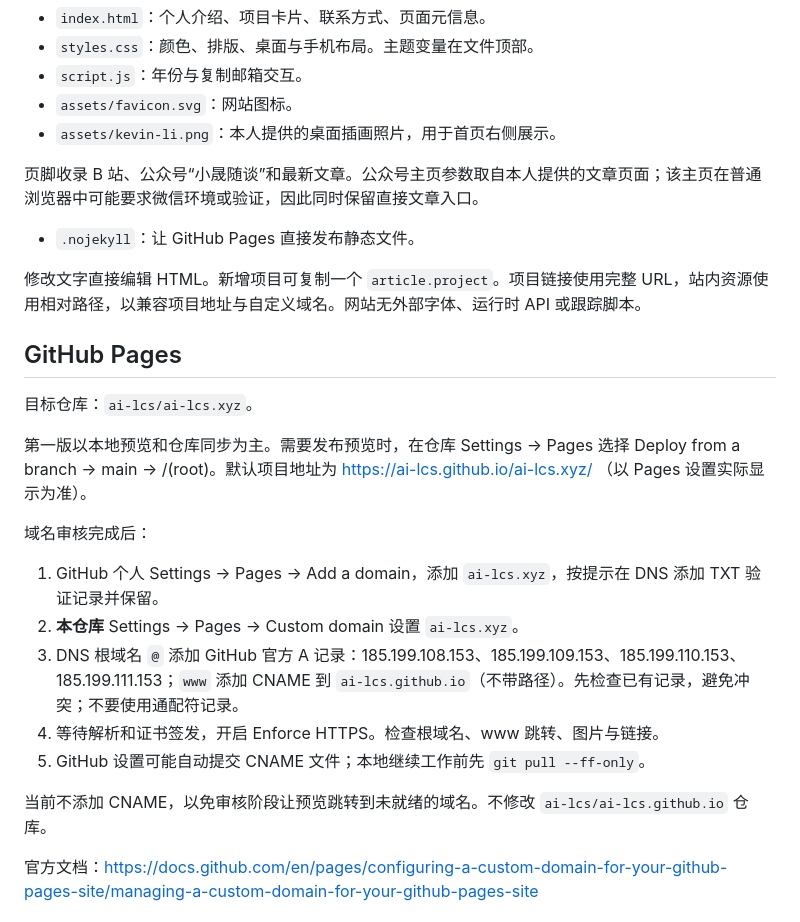
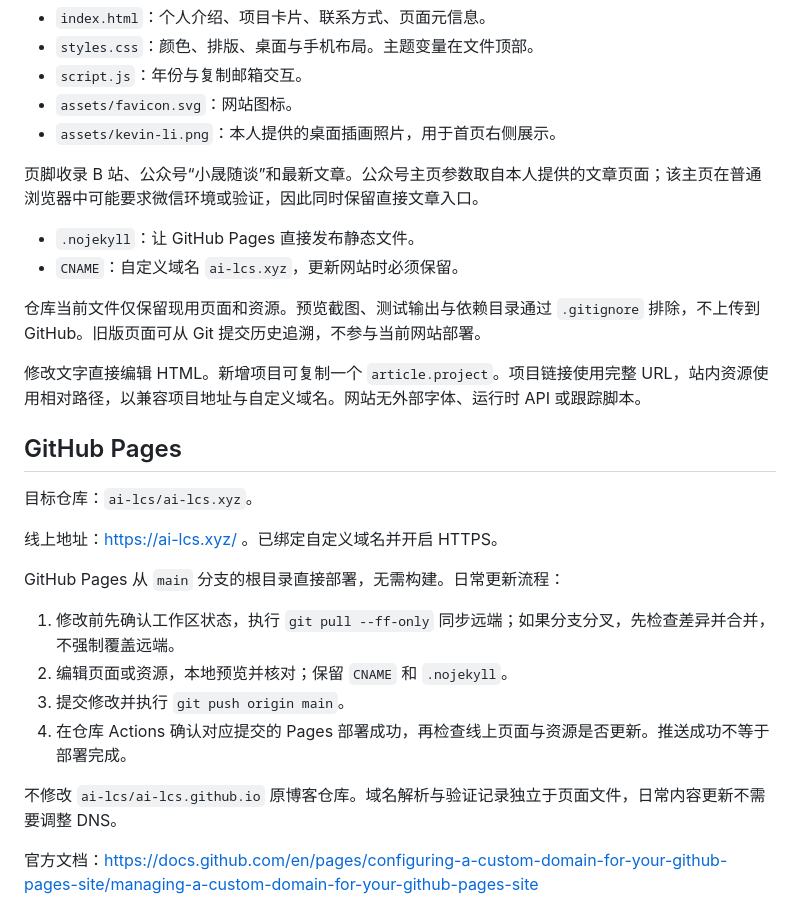
Before and after one commit to ai-lcs/ai-lcs.xyz, a Markdown page: README.md, the part around the change. Rendered like a GitHub page.

Commit message:
Update maintenance docs for the live website

```diff
--- a/README.md
+++ b/README.md
@@ -23,7 +23,11 @@ python -m http.server 4173 --bind 127.0.0.1
 - `assets/kevin-li.png`：本人提供的桌面插画照片，用于首页右侧展示。
 
 页脚收录 B 站、公众号“小晟随谈”和最新文章。公众号主页参数取自本人提供的文章页面；该主页在普通浏览器中可能要求微信环境或验证，因此同时保留直接文章入口。
+
 - `.nojekyll`：让 GitHub Pages 直接发布静态文件。
+- `CNAME`：自定义域名 `ai-lcs.xyz`，更新网站时必须保留。
+
+仓库当前文件仅保留现用页面和资源。预览截图、测试输出与依赖目录通过 `.gitignore` 排除，不上传到 GitHub。旧版页面可从 Git 提交历史追溯，不参与当前网站部署。
 
 修改文字直接编辑 HTML。新增项目可复制一个 `article.project`。项目链接使用完整 URL，站内资源使用相对路径，以兼容项目地址与自定义域名。网站无外部字体、运行时 API 或跟踪脚本。
 
@@ -31,17 +35,16 @@ python -m http.server 4173 --bind 127.0.0.1
 
 目标仓库：`ai-lcs/ai-lcs.xyz`。
 
-第一版以本地预览和仓库同步为主。需要发布预览时，在仓库 Settings → Pages 选择 Deploy from a branch → main → /(root)。默认项目地址为 https://ai-lcs.github.io/ai-lcs.xyz/ （以 Pages 设置实际显示为准）。
+线上地址：https://ai-lcs.xyz/ 。已绑定自定义域名并开启 HTTPS。
 
-域名审核完成后：
+GitHub Pages 从 `main` 分支的根目录直接部署，无需构建。日常更新流程：
 
-1. GitHub 个人 Settings → Pages → Add a domain，添加 `ai-lcs.xyz`，按提示在 DNS 添加 TXT 验证记录并保留。
-2. **本仓库** Settings → Pages → Custom domain 设置 `ai-lcs.xyz`。
-3. DNS 根域名 `@` 添加 GitHub 官方 A 记录：185.199.108.153、185.199.109.153、185.199.110.153、185.199.111.153；`www` 添加 CNAME 到 `ai-lcs.github.io`（不带路径）。先检查已有记录，避免冲突；不要使用通配符记录。
-4. 等待解析和证书签发，开启 Enforce HTTPS。检查根域名、www 跳转、图片与链接。
-5. GitHub 设置可能自动提交 CNAME 文件；本地继续工作前先 `git pull --ff-only`。
+1. 修改前先确认工作区状态，执行 `git pull --ff-only` 同步远端；如果分支分叉，先检查差异并合并，不强制覆盖远端。
+2. 编辑页面或资源，本地预览并核对；保留 `CNAME` 和 `.nojekyll`。
+3. 提交修改并执行 `git push origin main`。
+4. 在仓库 Actions 确认对应提交的 Pages 部署成功，再检查线上页面与资源是否更新。推送成功不等于部署完成。
 
-当前不添加 CNAME，以免审核阶段让预览跳转到未就绪的域名。不修改 `ai-lcs/ai-lcs.github.io` 仓库。
+不修改 `ai-lcs/ai-lcs.github.io` 原博客仓库。域名解析与验证记录独立于页面文件，日常内容更新不需要调整 DNS。
 
 官方文档：https://docs.github.com/en/pages/configuring-a-custom-domain-for-your-github-pages-site/managing-a-custom-domain-for-your-github-pages-site
 
```
